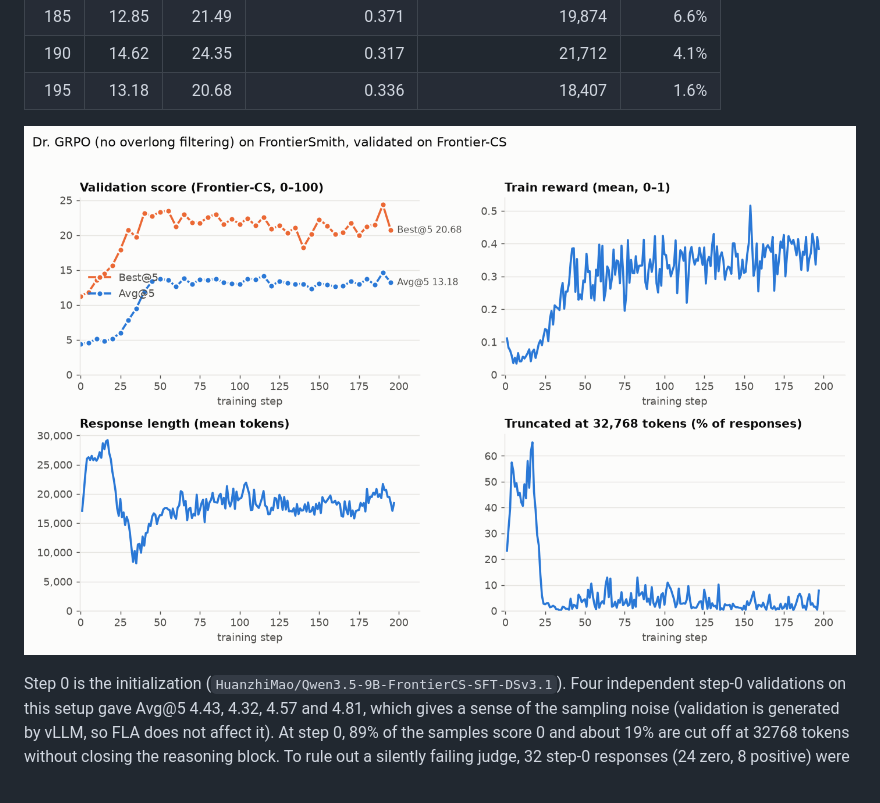
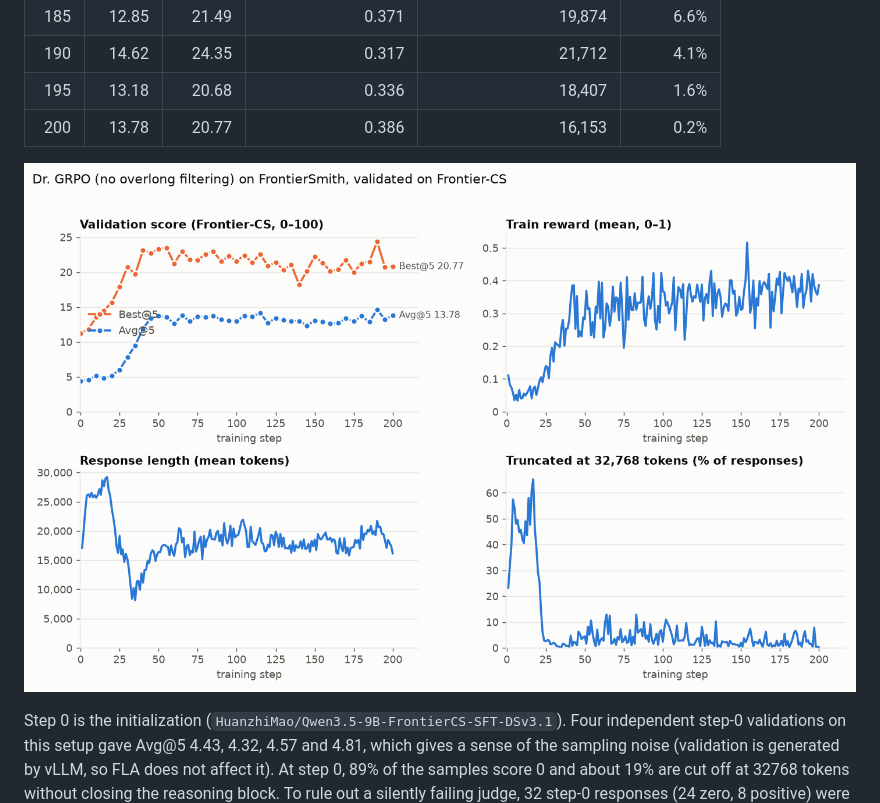
Before and after one commit to EasyPPO/EasyPPO, a Markdown page: results/frontiercs_dr_grpo/README.md, the part around one of its changes. GitHub-like rendering; pictures changed too: results/frontiercs_dr_grpo/curves.png; blank space fills up the shorter version.

Commit message:
results: Dr. GRPO validation through step 200

```diff
--- a/results/frontiercs_dr_grpo/README.md
+++ b/results/frontiercs_dr_grpo/README.md
@@ -88,6 +88,7 @@ bootstrap estimate and comes out lower; it is kept in `val_curve.csv` as `verl_b
 | 185 | 12.85 | 21.49 | 0.371 | 19,874 | 6.6% |
 | 190 | 14.62 | 24.35 | 0.317 | 21,712 | 4.1% |
 | 195 | 13.18 | 20.68 | 0.336 | 18,407 | 1.6% |
+| 200 | 13.78 | 20.77 | 0.386 | 16,153 | 0.2% |
 <!-- results:end -->
 
 ![Validation and training curves](curves.png)
```
Also changed, not shown: other parts of results/frontiercs_dr_grpo/README.md (+1 -1 lines), 3 other files.
